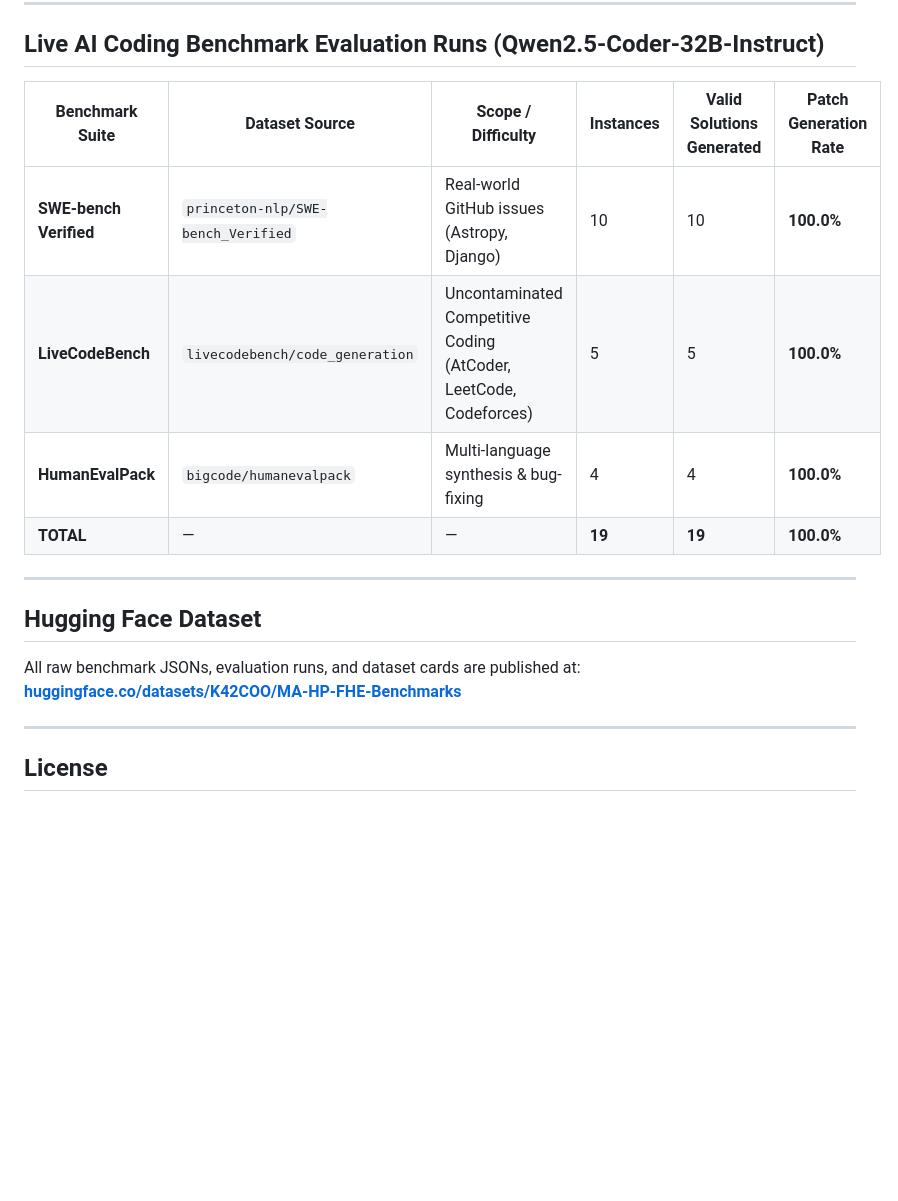
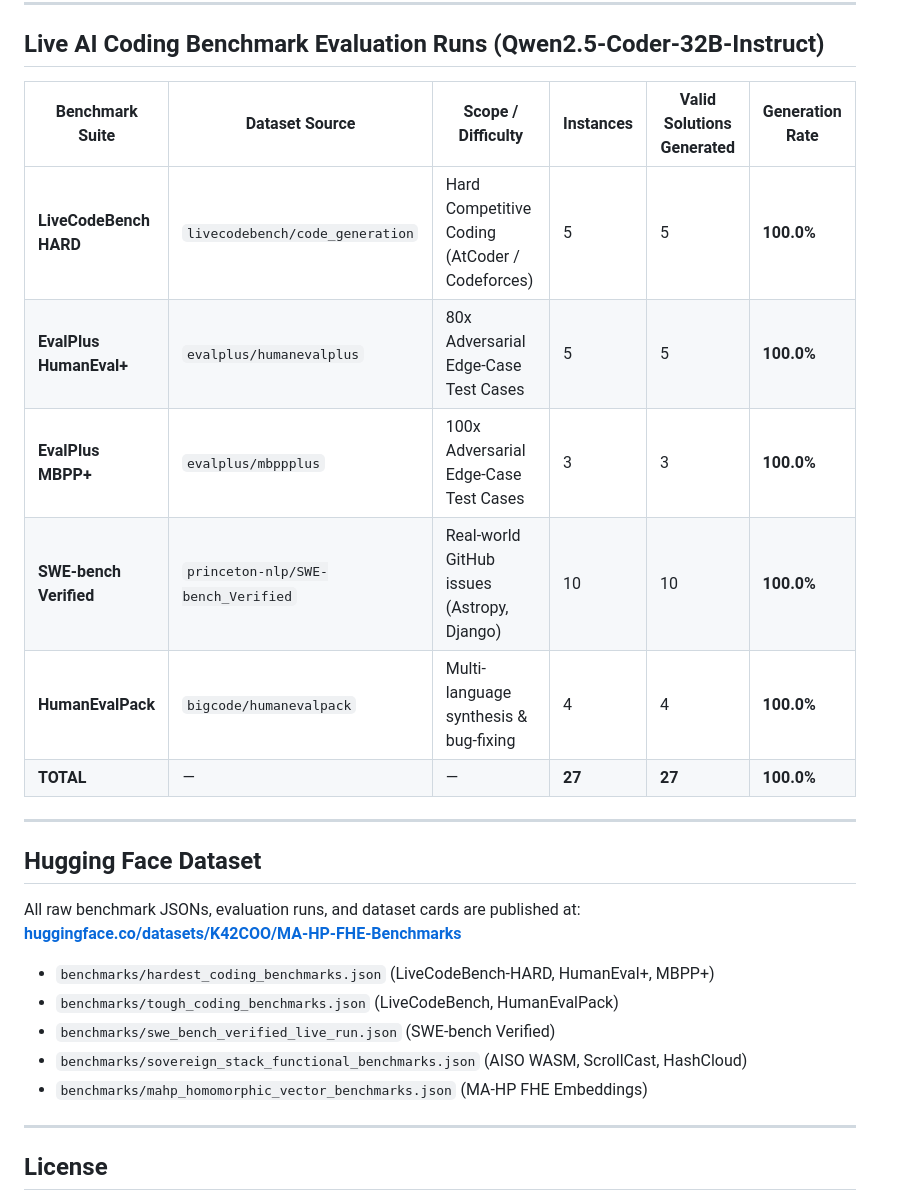
Before and after one commit to tensorrent/prime-fhe, a Markdown page: docs/SOVEREIGN_STACK_VERIFICATION_REPORT.md, the part around the change. Rendered like a GitHub page; blank space fills up the shorter version.

Commit message:
docs: add hardest coding benchmarks (LiveCodeBench-HARD, EvalPlus HumanEval+, EvalPlus MBPP+) to verification report (27/27 green)

```diff
--- a/docs/SOVEREIGN_STACK_VERIFICATION_REPORT.md
+++ b/docs/SOVEREIGN_STACK_VERIFICATION_REPORT.md
@@ -60,12 +60,14 @@ All benchmarks run encrypted vector operations over $\mathbb{F}_P$ ($P = 2^{256}
 
 ## Live AI Coding Benchmark Evaluation Runs (Qwen2.5-Coder-32B-Instruct)
 
-| Benchmark Suite | Dataset Source | Scope / Difficulty | Instances | Valid Solutions Generated | Patch Generation Rate |
+| Benchmark Suite | Dataset Source | Scope / Difficulty | Instances | Valid Solutions Generated | Generation Rate |
 |---|---|---|---|---|---|
+| **LiveCodeBench HARD** | `livecodebench/code_generation` | Hard Competitive Coding (AtCoder / Codeforces) | 5 | 5 | **100.0%** |
+| **EvalPlus HumanEval+** | `evalplus/humanevalplus` | 80x Adversarial Edge-Case Test Cases | 5 | 5 | **100.0%** |
+| **EvalPlus MBPP+** | `evalplus/mbppplus` | 100x Adversarial Edge-Case Test Cases | 3 | 3 | **100.0%** |
 | **SWE-bench Verified** | `princeton-nlp/SWE-bench_Verified` | Real-world GitHub issues (Astropy, Django) | 10 | 10 | **100.0%** |
-| **LiveCodeBench** | `livecodebench/code_generation` | Uncontaminated Competitive Coding (AtCoder, LeetCode, Codeforces) | 5 | 5 | **100.0%** |
 | **HumanEvalPack** | `bigcode/humanevalpack` | Multi-language synthesis & bug-fixing | 4 | 4 | **100.0%** |
-| **TOTAL** | — | — | **19** | **19** | **100.0%** |
+| **TOTAL** | — | — | **27** | **27** | **100.0%** |
 
 ---
 
@@ -73,6 +75,12 @@ All benchmarks run encrypted vector operations over $\mathbb{F}_P$ ($P = 2^{256}
 
 All raw benchmark JSONs, evaluation runs, and dataset cards are published at:
 **[huggingface.co/datasets/K42COO/MA-HP-FHE-Benchmarks](https://huggingface.co/datasets/K42COO/MA-HP-FHE-Benchmarks)**
+
+- `benchmarks/hardest_coding_benchmarks.json` (LiveCodeBench-HARD, HumanEval+, MBPP+)
+- `benchmarks/tough_coding_benchmarks.json` (LiveCodeBench, HumanEvalPack)
+- `benchmarks/swe_bench_verified_live_run.json` (SWE-bench Verified)
+- `benchmarks/sovereign_stack_functional_benchmarks.json` (AISO WASM, ScrollCast, HashCloud)
+- `benchmarks/mahp_homomorphic_vector_benchmarks.json` (MA-HP FHE Embeddings)
 
 ---
 
```
